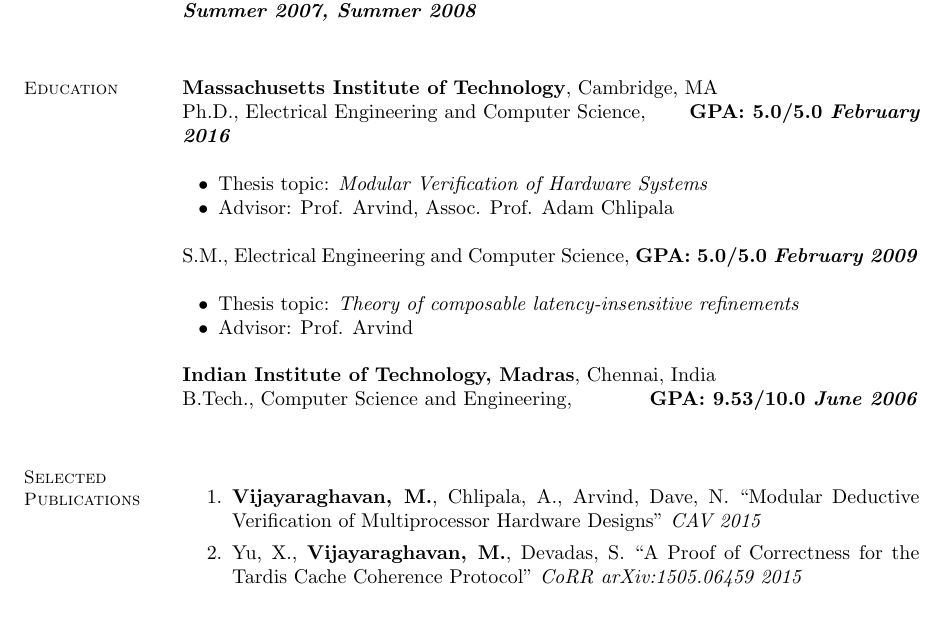
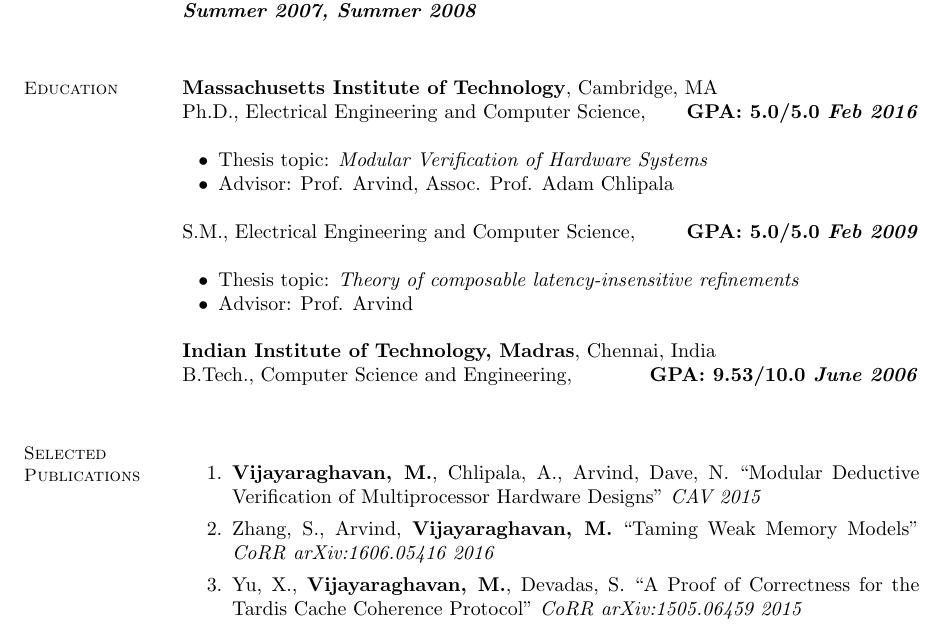
Before and after one commit to vmurali/Resume, a LaTeX CV (resume.tex): part of page 1 of 2, cut so that both start at the same text. Compiled offline with pdfLaTeX.

Commit message:
modified resume

```diff
--- a/resume.tex
+++ b/resume.tex
@@ -55,7 +55,7 @@
     \section{\mysidestyle Education}
     \textbf{Massachusetts Institute of Technology}, Cambridge, MA \\
     %\vspace{-2mm}
-    Ph.D., Electrical Engineering and Computer Science, \hfill \textbf{GPA: 5.0/5.0 \textit{February 2016}}\\
+    Ph.D., Electrical Engineering and Computer Science, \hfill \textbf{GPA: 5.0/5.0 \textit{Feb 2016}}\\
     %\vspace{-2mm}
     \begin{list2}
         \item Thesis topic: \textit{Modular Verification of Hardware Systems}
@@ -87,7 +87,7 @@
 %particular axiomatic memory model semantics, and the exact axiomatic semantics
 %that a particular system would obey, enabling programmers to reason about their programs.
     \end{list2}%\vspace{-3mm}
-    S.M., Electrical Engineering and Computer Science, \hfill \textbf{GPA: 5.0/5.0 \textit{February 2009}}\\
+    S.M., Electrical Engineering and Computer Science, \hfill \textbf{GPA: 5.0/5.0 \textit{Feb 2009}}\\
     %\vspace{-3mm}
     \begin{list2}
         \item Thesis topic: \textit{Theory of composable latency-insensitive refinements}
@@ -107,6 +107,8 @@
     \begin{enumerate}
     \item \textbf{Vijayaraghavan, M.}, Chlipala, A., Arvind, Dave, N.
     ``Modular Deductive Verification of Multiprocessor Hardware Designs'' \textit{CAV 2015}
+    \item
+    Zhang, S., Arvind, \textbf{Vijayaraghavan, M.} ``Taming Weak Memory Models'' \textit{CoRR arXiv:1606.05416 2016}
     \item Yu, X., \textbf{Vijayaraghavan, M.}, Devadas, S.
     ``A Proof of Correctness for the Tardis Cache Coherence Protocol'' \textit{CoRR arXiv:1505.06459 2015}
     \item Karczmarek, M., Arvind, \textbf{Vijayaraghavan, M.}
```
